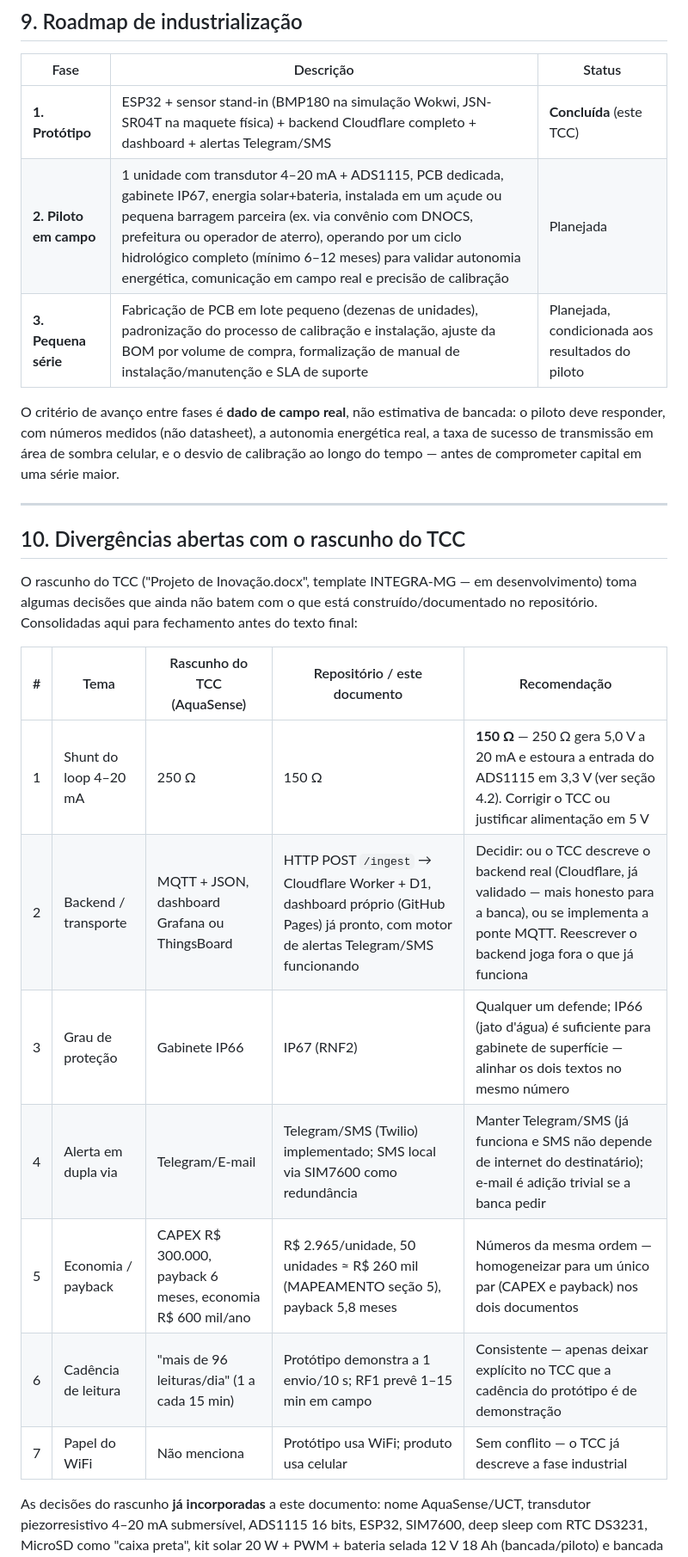
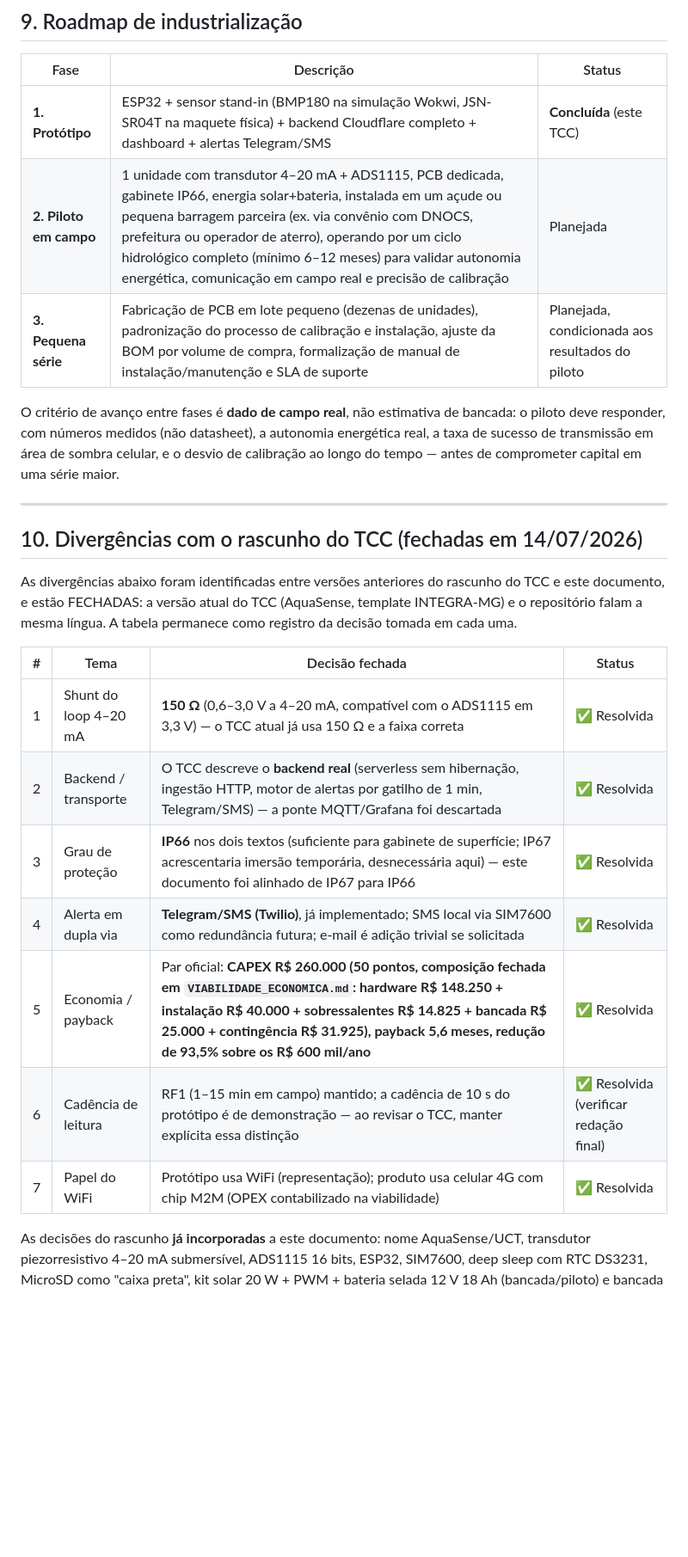
Before and after one commit to Willianlsz1/piezometro-teste, a Markdown page: docs/projeto/PROJETO_INDUSTRIAL.md, the part around one of its changes. Shown at 86% size. GitHub-like rendering; blank space fills up the shorter version.

Commit message:
Fecha as 7 divergencias TCC x repositorio e alinha IP66 (pendencia 2)
Secao 10 do PROJETO_INDUSTRIAL vira registro de decisoes fechadas:
shunt 150 ohms, backend real Cloudflare, IP66 nos dois textos
(RNF2/diagramas/BOM alinhados de IP67 para IP66), Telegram/SMS,
par economico oficial (R$260 mil / payback 5,6 meses / -93,5%),
cadencia de demonstracao explicitada e WiFi só no prototipo.

Co-Authored-By: Claude Fable 5 <noreply@anthropic.com>
Claude-Session: https://claude.ai/code/session_01RKkR7Ama1X95U16pZjmgTV

```diff
--- a/docs/projeto/PROJETO_INDUSTRIAL.md
+++ b/docs/projeto/PROJETO_INDUSTRIAL.md
@@ -364,7 +364,7 @@ suportar isso, pois o backend já é multi-instrumento e já expõe os endpoints
 | Fase | Descrição | Status |
 |---|---|---|
 | **1. Protótipo** | ESP32 + sensor stand-in (BMP180 na simulação Wokwi, JSN-SR04T na maquete física) + backend Cloudflare completo + dashboard + alertas Telegram/SMS | **Concluída** (este TCC) |
-| **2. Piloto em campo** | 1 unidade com transdutor 4–20 mA + ADS1115, PCB dedicada, gabinete IP67, energia solar+bateria, instalada em um açude ou pequena barragem parceira (ex. via convênio com DNOCS, prefeitura ou operador de aterro), operando por um ciclo hidrológico completo (mínimo 6–12 meses) para validar autonomia energética, comunicação em campo real e precisão de calibração | Planejada |
+| **2. Piloto em campo** | 1 unidade com transdutor 4–20 mA + ADS1115, PCB dedicada, gabinete IP66, energia solar+bateria, instalada em um açude ou pequena barragem parceira (ex. via convênio com DNOCS, prefeitura ou operador de aterro), operando por um ciclo hidrológico completo (mínimo 6–12 meses) para validar autonomia energética, comunicação em campo real e precisão de calibração | Planejada |
 | **3. Pequena série** | Fabricação de PCB em lote pequeno (dezenas de unidades), padronização do processo de calibração e instalação, ajuste da BOM por volume de compra, formalização de manual de instalação/manutenção e SLA de suporte | Planejada, condicionada aos resultados do piloto |
 
 O critério de avanço entre fases é **dado de campo real**, não estimativa de bancada: o piloto deve
@@ -374,21 +374,21 @@ comprometer capital em uma série maior.
 
 ---
 
-## 10. Divergências abertas com o rascunho do TCC
+## 10. Divergências com o rascunho do TCC (fechadas em 14/07/2026)
 
-O rascunho do TCC ("Projeto de Inovação.docx", template INTEGRA-MG — em desenvolvimento) toma
-algumas decisões que ainda não batem com o que está construído/documentado no repositório.
-Consolidadas aqui para fechamento antes do texto final:
+As divergências abaixo foram identificadas entre versões anteriores do rascunho do TCC e este
+documento, e estão FECHADAS: a versão atual do TCC (AquaSense, template INTEGRA-MG) e o
+repositório falam a mesma língua. A tabela permanece como registro da decisão tomada em cada uma.
 
-| # | Tema | Rascunho do TCC (AquaSense) | Repositório / este documento | Recomendação |
-|---|---|---|---|---|
-| 1 | Shunt do loop 4–20 mA | 250 Ω | 150 Ω | **150 Ω** — 250 Ω gera 5,0 V a 20 mA e estoura a entrada do ADS1115 em 3,3 V (ver seção 4.2). Corrigir o TCC ou justificar alimentação em 5 V |
-| 2 | Backend / transporte | MQTT + JSON, dashboard Grafana ou ThingsBoard | HTTP POST `/ingest` → Cloudflare Worker + D1, dashboard próprio (GitHub Pages) já pronto, com motor de alertas Telegram/SMS funcionando | Decidir: ou o TCC descreve o backend real (Cloudflare, já validado — mais honesto para a banca), ou se implementa a ponte MQTT. Reescrever o backend joga fora o que já funciona |
-| 3 | Grau de proteção | Gabinete IP66 | IP67 (RNF2) | Qualquer um defende; IP66 (jato d'água) é suficiente para gabinete de superfície — alinhar os dois textos no mesmo número |
-| 4 | Alerta em dupla via | Telegram/E-mail | Telegram/SMS (Twilio) implementado; SMS local via SIM7600 como redundância | Manter Telegram/SMS (já funciona e SMS não depende de internet do destinatário); e-mail é adição trivial se a banca pedir |
-| 5 | Economia / payback | CAPEX R$ 300.000, payback 6 meses, economia R$ 600 mil/ano | R$ 2.965/unidade, 50 unidades ≈ R$ 260 mil (MAPEAMENTO seção 5), payback 5,8 meses | Números da mesma ordem — homogeneizar para um único par (CAPEX e payback) nos dois documentos |
-| 6 | Cadência de leitura | "mais de 96 leituras/dia" (1 a cada 15 min) | Protótipo demonstra a 1 envio/10 s; RF1 prevê 1–15 min em campo | Consistente — apenas deixar explícito no TCC que a cadência do protótipo é de demonstração |
-| 7 | Papel do WiFi | Não menciona | Protótipo usa WiFi; produto usa celular | Sem conflito — o TCC já descreve a fase industrial |
+| # | Tema | Decisão fechada | Status |
+|---|---|---|---|
+| 1 | Shunt do loop 4–20 mA | **150 Ω** (0,6–3,0 V a 4–20 mA, compatível com o ADS1115 em 3,3 V) — o TCC atual já usa 150 Ω e a faixa correta | ✅ Resolvida |
+| 2 | Backend / transporte | O TCC descreve o **backend real** (serverless sem hibernação, ingestão HTTP, motor de alertas por gatilho de 1 min, Telegram/SMS) — a ponte MQTT/Grafana foi descartada | ✅ Resolvida |
+| 3 | Grau de proteção | **IP66** nos dois textos (suficiente para gabinete de superfície; IP67 acrescentaria imersão temporária, desnecessária aqui) — este documento foi alinhado de IP67 para IP66 | ✅ Resolvida |
+| 4 | Alerta em dupla via | **Telegram/SMS (Twilio)**, já implementado; SMS local via SIM7600 como redundância futura; e-mail é adição trivial se solicitada | ✅ Resolvida |
+| 5 | Economia / payback | Par oficial: **CAPEX R$ 260.000 (50 pontos, composição fechada em `VIABILIDADE_ECONOMICA.md`: hardware R$ 148.250 + instalação R$ 40.000 + sobressalentes R$ 14.825 + bancada R$ 25.000 + contingência R$ 31.925), payback 5,6 meses, redução de 93,5% sobre os R$ 600 mil/ano** | ✅ Resolvida |
+| 6 | Cadência de leitura | RF1 (1–15 min em campo) mantido; a cadência de 10 s do protótipo é de demonstração — ao revisar o TCC, manter explícita essa distinção | ✅ Resolvida (verificar redação final) |
+| 7 | Papel do WiFi | Protótipo usa WiFi (representação); produto usa celular 4G com chip M2M (OPEX contabilizado na viabilidade) | ✅ Resolvida |
 
 As decisões do rascunho **já incorporadas** a este documento: nome AquaSense/UCT, transdutor
 piezorresistivo 4–20 mA submersível, ADS1115 16 bits, ESP32, SIM7600, deep sleep com RTC DS3231,
```
Also changed, not shown: other parts of docs/projeto/PROJETO_INDUSTRIAL.md (+7 -7 lines).
